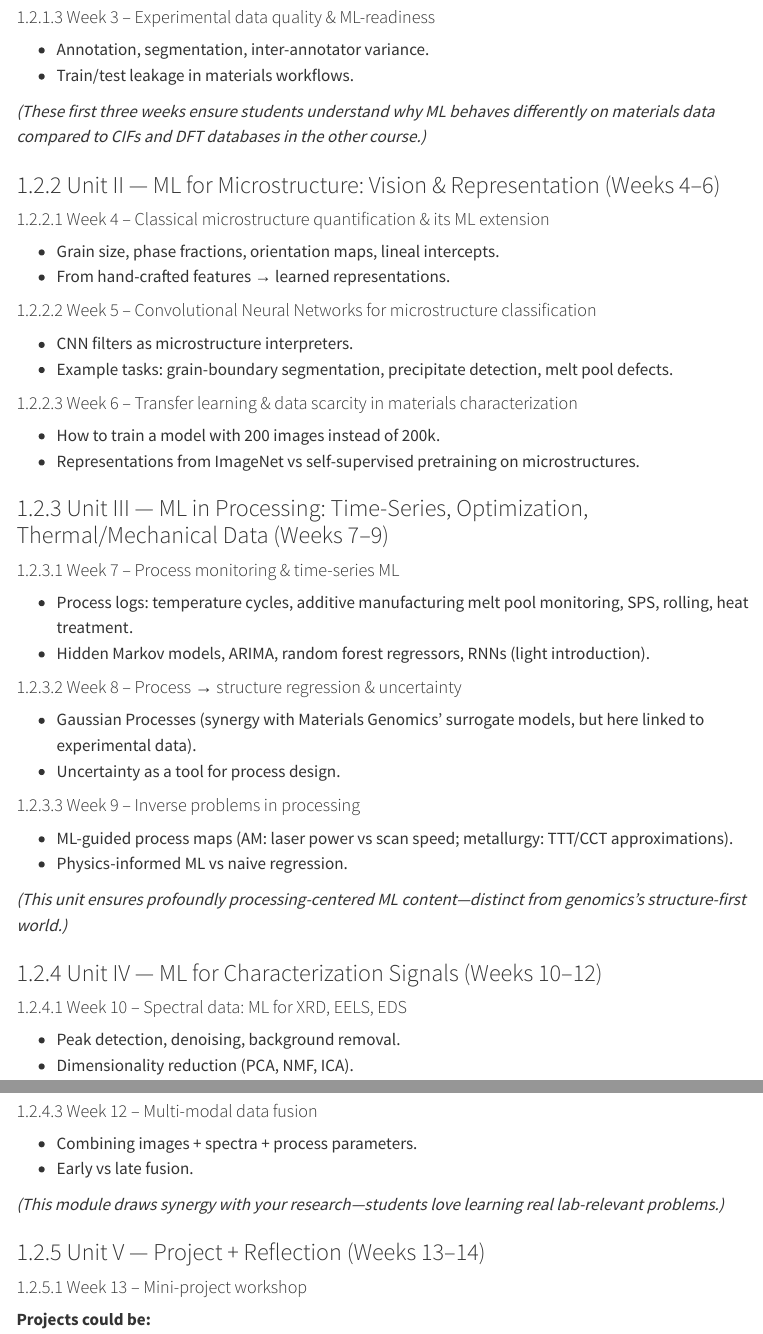
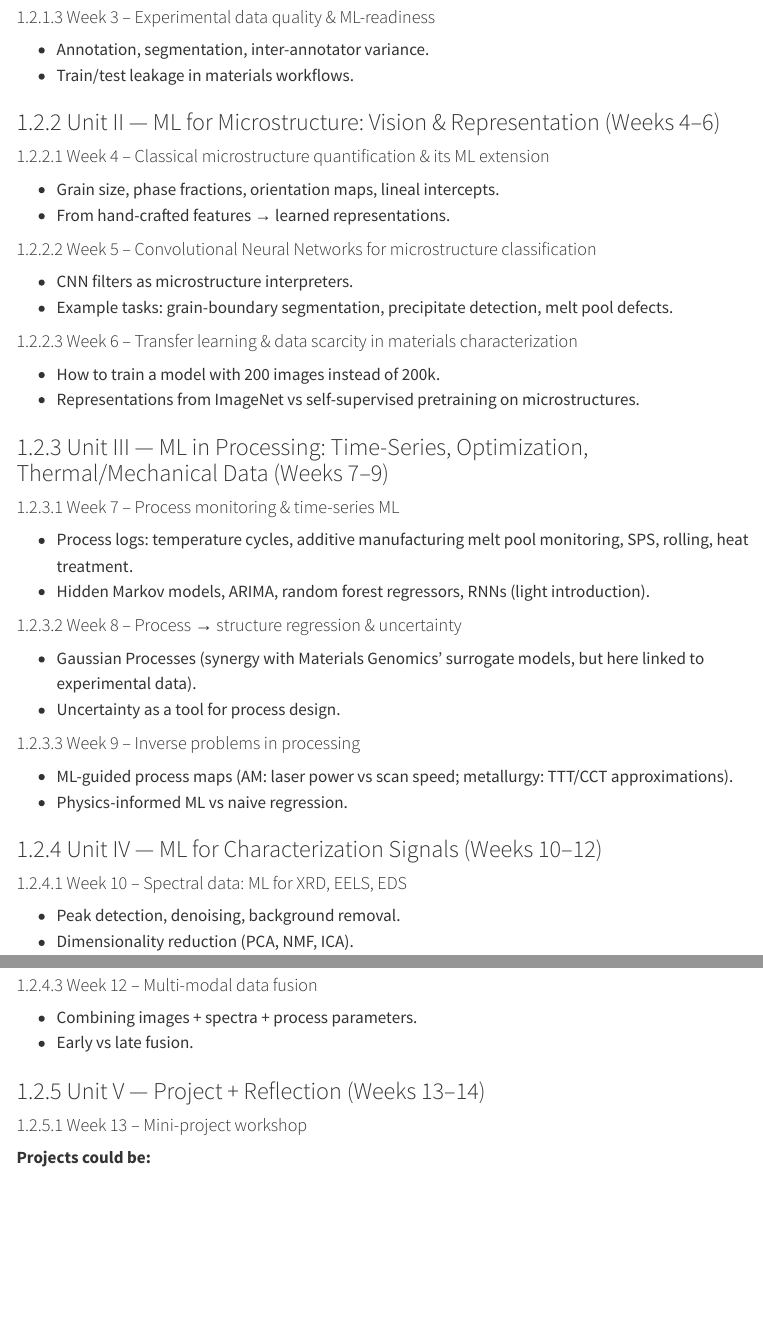
Before and after one commit to ECLIPSE-Lab/MachineLearningForCharacterizationAndProcessing, a Quarto document (index.qmd): the page in a window 1100 px wide, from 1240 px down, and a second part further down, joined at a grey line. Rendered offline with R 4.5, knitr and Pandoc in place of Quarto, with nearby package versions; menus at the side of the page are left out.

Commit message:
small changes

```diff
--- a/index.qmd
+++ b/index.qmd
@@ -66,7 +66,7 @@ jupyter: python3
 - Annotation, segmentation, inter-annotator variance.
 - Train/test leakage in materials workflows.
 
-*(These first three weeks ensure students understand why ML behaves differently on materials data compared to CIFs and DFT databases in the other course.)*
+
 
 ### Unit II — ML for Microstructure: Vision & Representation (Weeks 4–6)
 
@@ -105,7 +105,6 @@ jupyter: python3
 - ML-guided process maps (AM: laser power vs scan speed; metallurgy: TTT/CCT approximations).
 - Physics-informed ML vs naive regression.
 
-*(This unit ensures profoundly processing-centered ML content—distinct from genomics's structure-first world.)*
 
 ### Unit IV — ML for Characterization Signals (Weeks 10–12)
 
@@ -124,7 +123,6 @@ jupyter: python3
 - Combining images + spectra + process parameters.
 - Early vs late fusion.
 
-*(This module draws synergy with your research—students love learning real lab-relevant problems.)*
 
 ### Unit V — Project + Reflection (Weeks 13–14)
 
```
Also changed, not shown: 4 other files.
